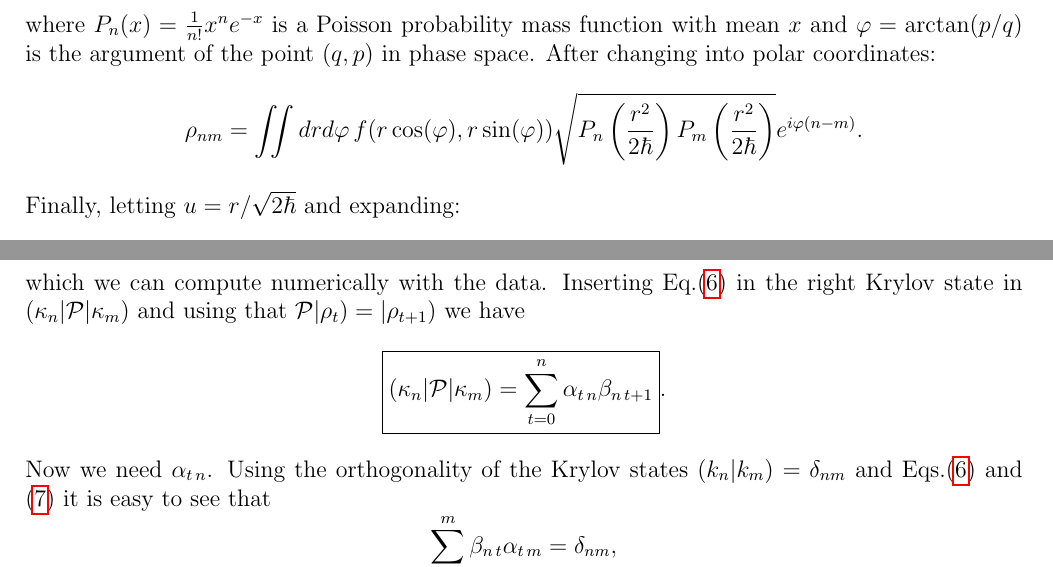
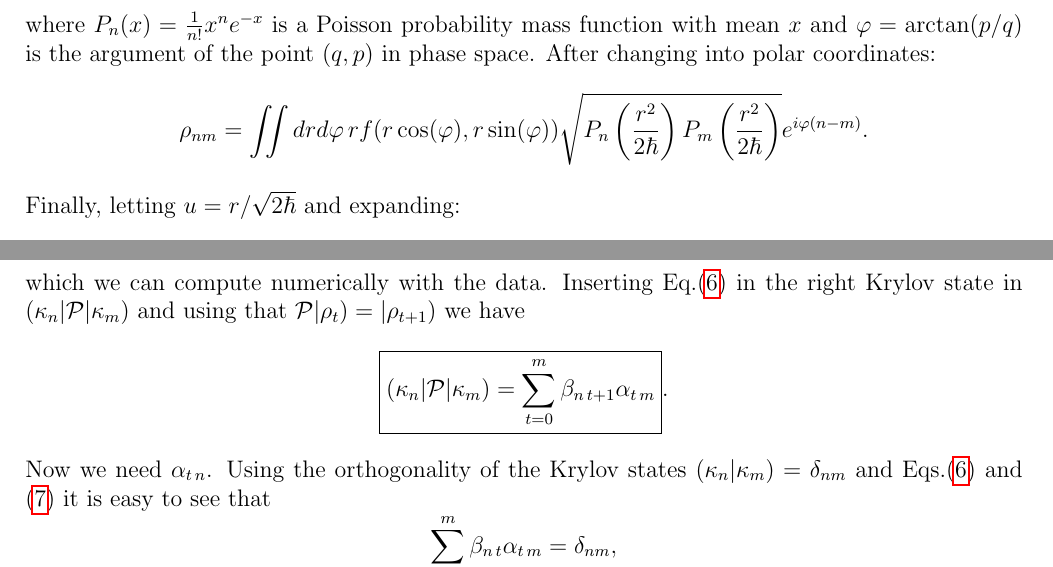
Before and after one commit to gscialchi/QtoC-Krylov, a LaTeX document (docs/docs.tex): two parts of pages 2 and 3 of 3, joined at a grey line, cut so that both start at the same text. Compiled offline with pdfLaTeX.

Commit message:
Some corrections

```diff
--- a/docs/docs.tex
+++ b/docs/docs.tex
@@ -107,7 +107,7 @@ where $P_n(x)= \frac{1}{n!} x^n e^{-x}$ is a Poisson probability mass function w
 and $\varphi = \arctan(p/q)$ is the argument of the point $(q, p)$ in phase space.
 After changing into polar coordinates:
 $$
-\rho_{nm} = \iint drd\vphi\, f(r\cos(\vphi), r\sin(\vphi))
+\rho_{nm} = \iint drd\vphi\, r f(r\cos(\vphi), r\sin(\vphi))
 \sqrt{ P_n\left(\frac{r^2}{2\hbar}\right) P_m\left(\frac{r^2}{2\hbar}\right) } e^{i\vphi(n-m)}.
 $$
 Finally, letting $u = r/\sqrt{2\hbar}$ and expanding:
@@ -176,11 +176,11 @@ Inserting Eq.\eqref{eq:kn_rhot} in the right Krylov state in $\smel{\kr_n}{\PF}{
 and using that $\PF \sket{\rho_t} = \sket{\rho_{t+1}}$ we have
 $$
 \boxed{
-\smel{\kr_n}{\PF}{\kr_m} = \sum_{t=0}^n \atn{t}{n} \bnt{n}{t+1}
+\smel{\kr_n}{\PF}{\kr_m} = \sum_{t=0}^m \bnt{n}{t+1} \atn{t}{m}
 }.
 $$
 Now we need $\atn{t}{n}$.
-Using the orthogonality of the Krylov states $\sbraket{k_n}{k_m} = \delta_{nm}$ and Eqs.\eqref{eq:kn_rhot} and \eqref{eq:rhot_kn} it is easy to see that
+Using the orthogonality of the Krylov states $\sbraket{\kr_n}{\kr_m} = \delta_{nm}$ and Eqs.\eqref{eq:kn_rhot} and \eqref{eq:rhot_kn} it is easy to see that
 $$
 \sum_{t=0}^m \bnt{n}{t} \atn{t}{m} = \delta_{nm},
 $$
```
Also changed, not shown: docs/docs.pdf, docs/docs.tex (4 more changed lines), 1 other file.
